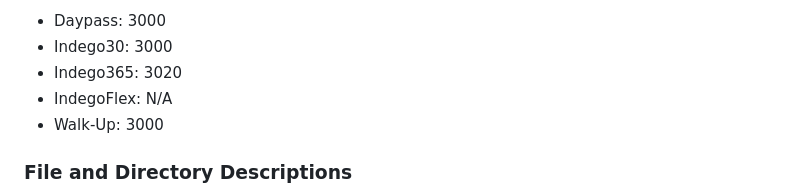
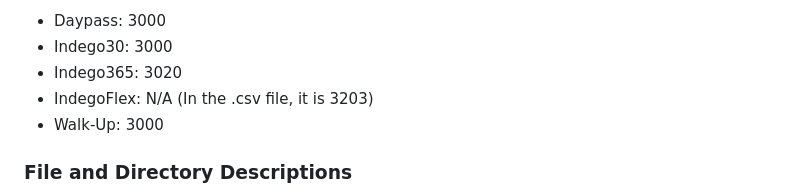
Before and after one commit to namin1993/D502-Indego-Weather-Dashboard, a Markdown page: README.md, the part around the change. GitHub-like rendering.

```diff
--- a/README.md
+++ b/README.md
@@ -128,7 +128,7 @@ The most popular End Station out of the top 10 End Stations according to each pa
 * Daypass: 3000
 * Indego30: 3000
 * Indego365: 3020
-* IndegoFlex: N/A
+* IndegoFlex: N/A (In the .csv file, it is 3203)
 * Walk-Up: 3000
 
 ### File and Directory Descriptions
```
